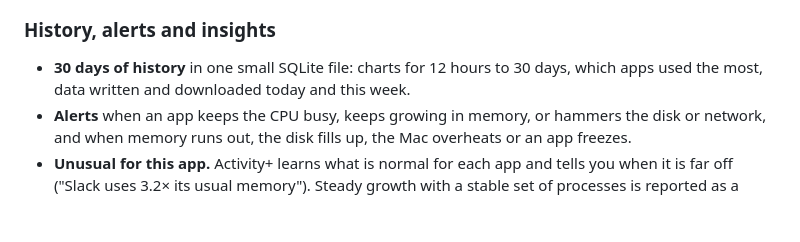
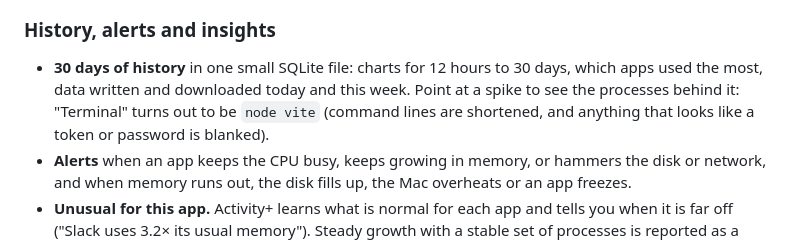
Before and after one commit to robbyczgw-cla/activity-plus, a Markdown page: README.md, the part around the change. GitHub-like rendering; blank space fills up the shorter version.

```diff
--- a/README.md
+++ b/README.md
@@ -75,7 +75,7 @@ One click gives a plain-language verdict: not enough memory, an app running flat
 ![Diagnosis](docs/screenshots/diagnosis.jpg)
 
 ### History, alerts and insights
-- **30 days of history** in one small SQLite file: charts for 12 hours to 30 days, which apps used the most, data written and downloaded today and this week.
+- **30 days of history** in one small SQLite file: charts for 12 hours to 30 days, which apps used the most, data written and downloaded today and this week. Point at a spike to see the processes behind it: "Terminal" turns out to be `node vite` (command lines are shortened, and anything that looks like a token or password is blanked).
 - **Alerts** when an app keeps the CPU busy, keeps growing in memory, or hammers the disk or network, and when memory runs out, the disk fills up, the Mac overheats or an app freezes.
 - **Unusual for this app.** Activity+ learns what is normal for each app and tells you when it is far off ("Slack uses 3.2× its usual memory"). Steady growth with a stable set of processes is reported as a likely memory leak, with a forecast.
 - **Recording sessions.** Start a recording before a build, a render or whatever makes your Mac slow; Activity+ measures every second, keeps the top apps, compares two sessions and exports CSV or JSON.
```
Also changed, not shown: README.de.md (+1 -1 lines), docs/release-notes/v0.2.5.md (added, +12 -0 lines).
